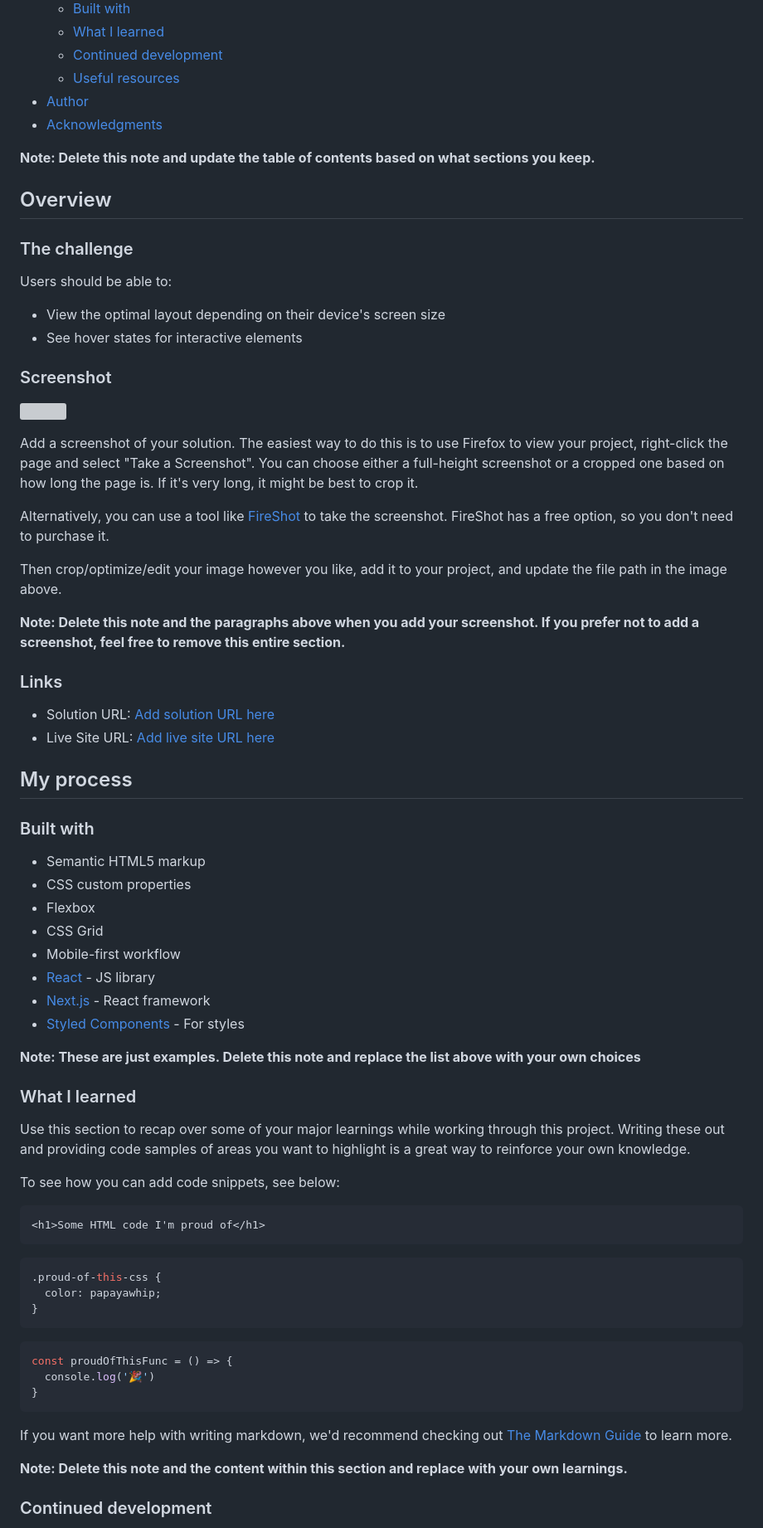
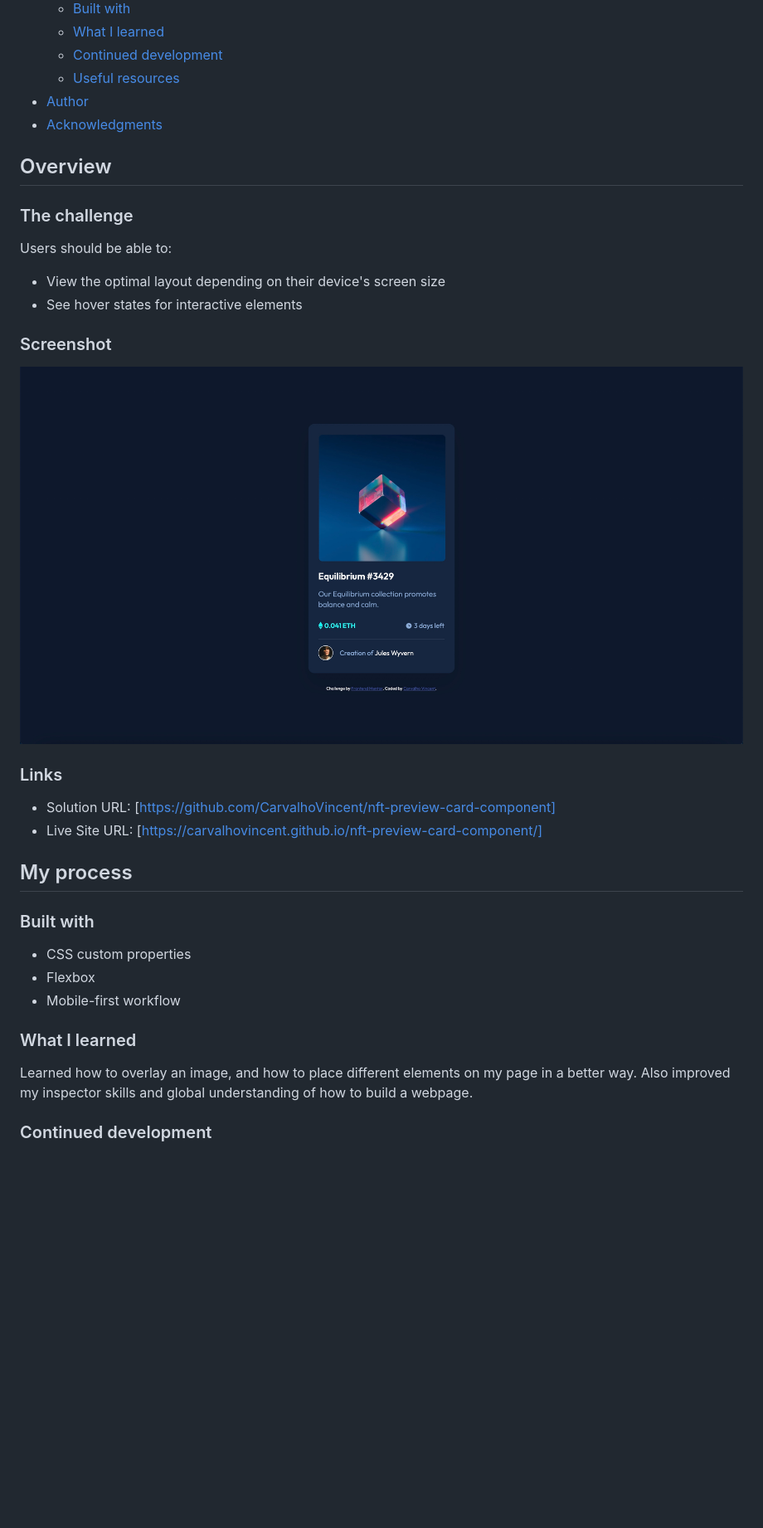
Before and after one commit to CarvalhoVincent/nft-preview-card-component, a Markdown page: README.md, the part around the change printed below. Shown: that part at 83% size. GitHub-like rendering; pictures changed too: images/screenshot.jpg (added); blank space fills up the shorter version; grey boxes are pictures that could not be loaded.

````diff
--- a/README.md
+++ b/README.md
@@ -16,8 +16,6 @@ This is a solution to the [NFT preview card component challenge on Frontend Ment
 - [Author](#author)
 - [Acknowledgments](#acknowledgments)
 
-**Note: Delete this note and update the table of contents based on what sections you keep.**
-
 ## Overview
 
 ### The challenge
@@ -29,59 +27,29 @@ Users should be able to:
 
 ### Screenshot
 
-![](./screenshot.jpg)
+![](./images/screenshot.jpg)
 
-Add a screenshot of your solution. The easiest way to do this is to use Firefox to view your project, right-click the page and select "Take a Screenshot". You can choose either a full-height screenshot or a cropped one based on how long the page is. If it's very long, it might be best to crop it.
-
-Alternatively, you can use a tool like [FireShot](https://getfireshot.com/) to take the screenshot. FireShot has a free option, so you don't need to purchase it.
-
-Then crop/optimize/edit your image however you like, add it to your project, and update the file path in the image above.
-
-**Note: Delete this note and the paragraphs above when you add your screenshot. If you prefer not to add a screenshot, feel free to remove this entire section.**
 
 ### Links
 
-- Solution URL: [Add solution URL here](https://your-solution-url.com)
-- Live Site URL: [Add live site URL here](https://your-live-site-url.com)
+- Solution URL: [https://github.com/CarvalhoVincent/nft-preview-card-component]
+- Live Site URL: [https://carvalhovincent.github.io/nft-preview-card-component/]
 
 ## My process
 
 ### Built with
 
-- Semantic HTML5 markup
 - CSS custom properties
 - Flexbox
-- CSS Grid
 - Mobile-first workflow
-- [React](https://reactjs.org/) - JS library
-- [Next.js](https://nextjs.org/) - React framework
-- [Styled Components](https://styled-components.com/) - For styles
 
-**Note: These are just examples. Delete this note and replace the list above with your own choices**
+
+
 
 ### What I learned
 
-Use this section to recap over some of your major learnings while working through this project. Writing these out and providing code samples of areas you want to highlight is a great way to reinforce your own knowledge.
-
-To see how you can add code snippets, see below:
-
-```html
-<h1>Some HTML code I'm proud of</h1>
-```
-```css
-.proud-of-this-css {
-  color: papayawhip;
-}
-```
-```js
-const proudOfThisFunc = () => {
-  console.log('🎉')
-}
-```
-
-If you want more help with writing markdown, we'd recommend checking out [The Markdown Guide](https://www.markdownguide.org/) to learn more.
-
-**Note: Delete this note and the content within this section and replace with your own learnings.**
+Learned how to overlay an image, and how to place different elements on my page in a better way.
+Also improved my inspector skills and global understanding of how to build a webpage.
 
 ### Continued development
 
````
Also changed, not shown: other parts of README.md (+6 -18 lines).
